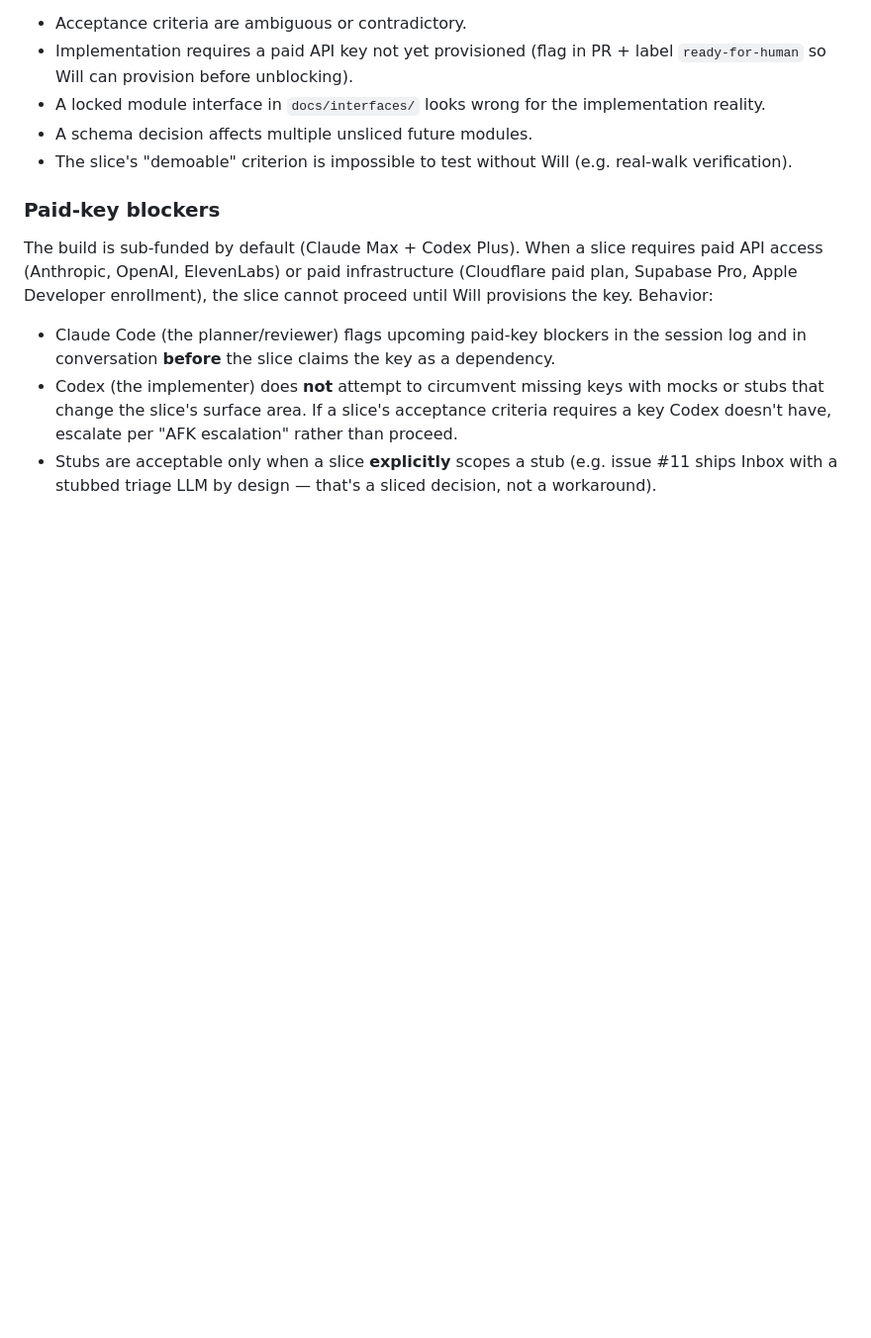
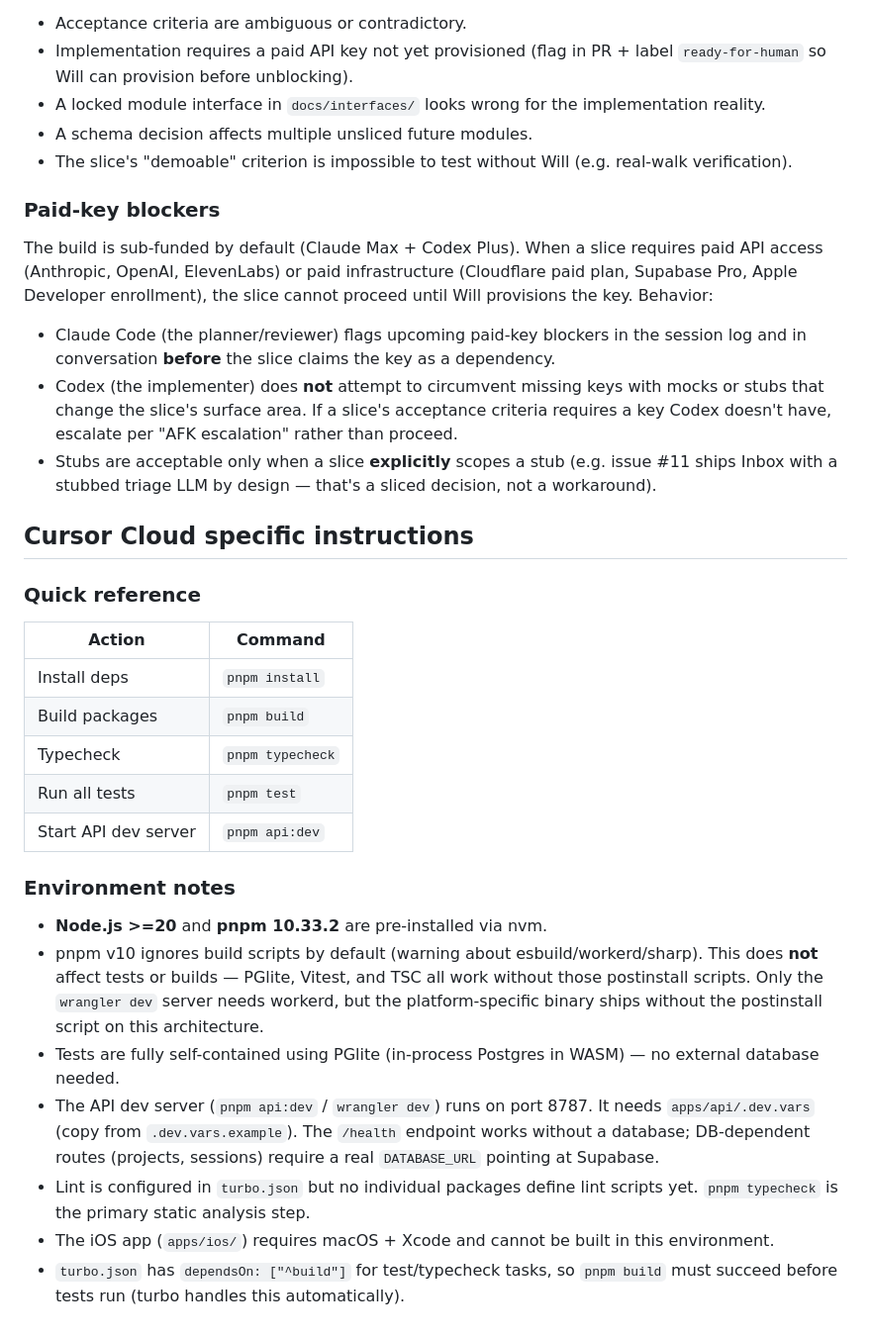
Before and after one commit to popntot/writer_os, a Markdown page: AGENTS.md, the part around the change. Shown at 99% size. Rendered like a GitHub page; blank space fills up the shorter version.

Commit message:
docs(agents): add Cursor Cloud specific instructions
Add environment notes for cloud agent sessions covering:
- Quick reference table for common commands
- pnpm v10 build script behavior (non-blocking)
- PGlite test isolation (no external DB needed)
- API dev server setup (.dev.vars, port 8787)
- iOS app limitations in cloud environment

Co-authored-by: popntot <popntot@users.noreply.github.com>

```diff
--- a/AGENTS.md
+++ b/AGENTS.md
@@ -136,3 +136,25 @@ The build is sub-funded by default (Claude Max + Codex Plus). When a slice requi
 - Claude Code (the planner/reviewer) flags upcoming paid-key blockers in the session log and in conversation **before** the slice claims the key as a dependency.
 - Codex (the implementer) does **not** attempt to circumvent missing keys with mocks or stubs that change the slice's surface area. If a slice's acceptance criteria requires a key Codex doesn't have, escalate per "AFK escalation" rather than proceed.
 - Stubs are acceptable only when a slice **explicitly** scopes a stub (e.g. issue #11 ships Inbox with a stubbed triage LLM by design — that's a sliced decision, not a workaround).
+
+## Cursor Cloud specific instructions
+
+### Quick reference
+
+| Action | Command |
+|--------|---------|
+| Install deps | `pnpm install` |
+| Build packages | `pnpm build` |
+| Typecheck | `pnpm typecheck` |
+| Run all tests | `pnpm test` |
+| Start API dev server | `pnpm api:dev` |
+
+### Environment notes
+
+- **Node.js >=20** and **pnpm 10.33.2** are pre-installed via nvm.
+- pnpm v10 ignores build scripts by default (warning about esbuild/workerd/sharp). This does **not** affect tests or builds — PGlite, Vitest, and TSC all work without those postinstall scripts. Only the `wrangler dev` server needs workerd, but the platform-specific binary ships without the postinstall script on this architecture.
+- Tests are fully self-contained using PGlite (in-process Postgres in WASM) — no external database needed.
+- The API dev server (`pnpm api:dev` / `wrangler dev`) runs on port 8787. It needs `apps/api/.dev.vars` (copy from `.dev.vars.example`). The `/health` endpoint works without a database; DB-dependent routes (projects, sessions) require a real `DATABASE_URL` pointing at Supabase.
+- Lint is configured in `turbo.json` but no individual packages define lint scripts yet. `pnpm typecheck` is the primary static analysis step.
+- The iOS app (`apps/ios/`) requires macOS + Xcode and cannot be built in this environment.
+- `turbo.json` has `dependsOn: ["^build"]` for test/typecheck tasks, so `pnpm build` must succeed before tests run (turbo handles this automatically).
```
